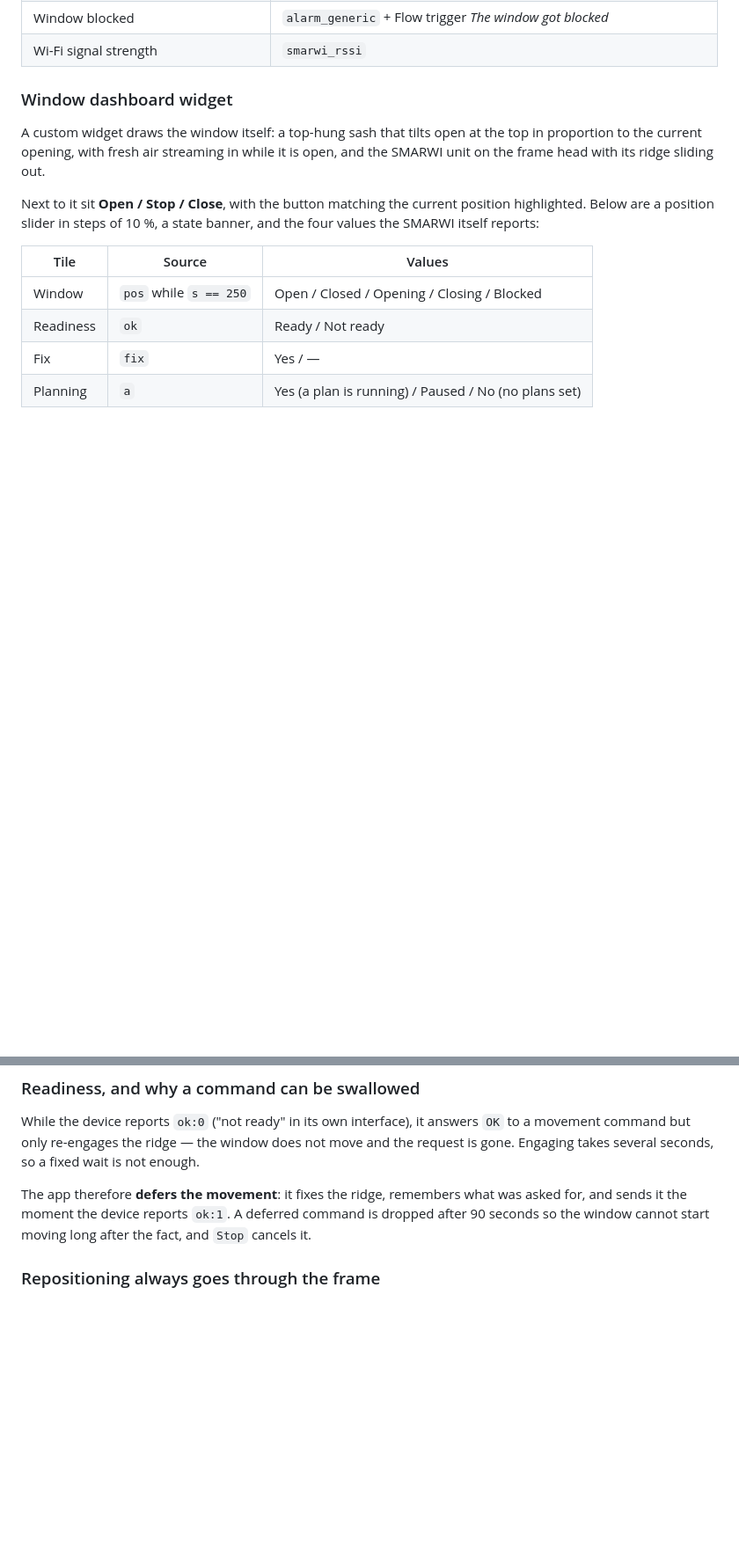
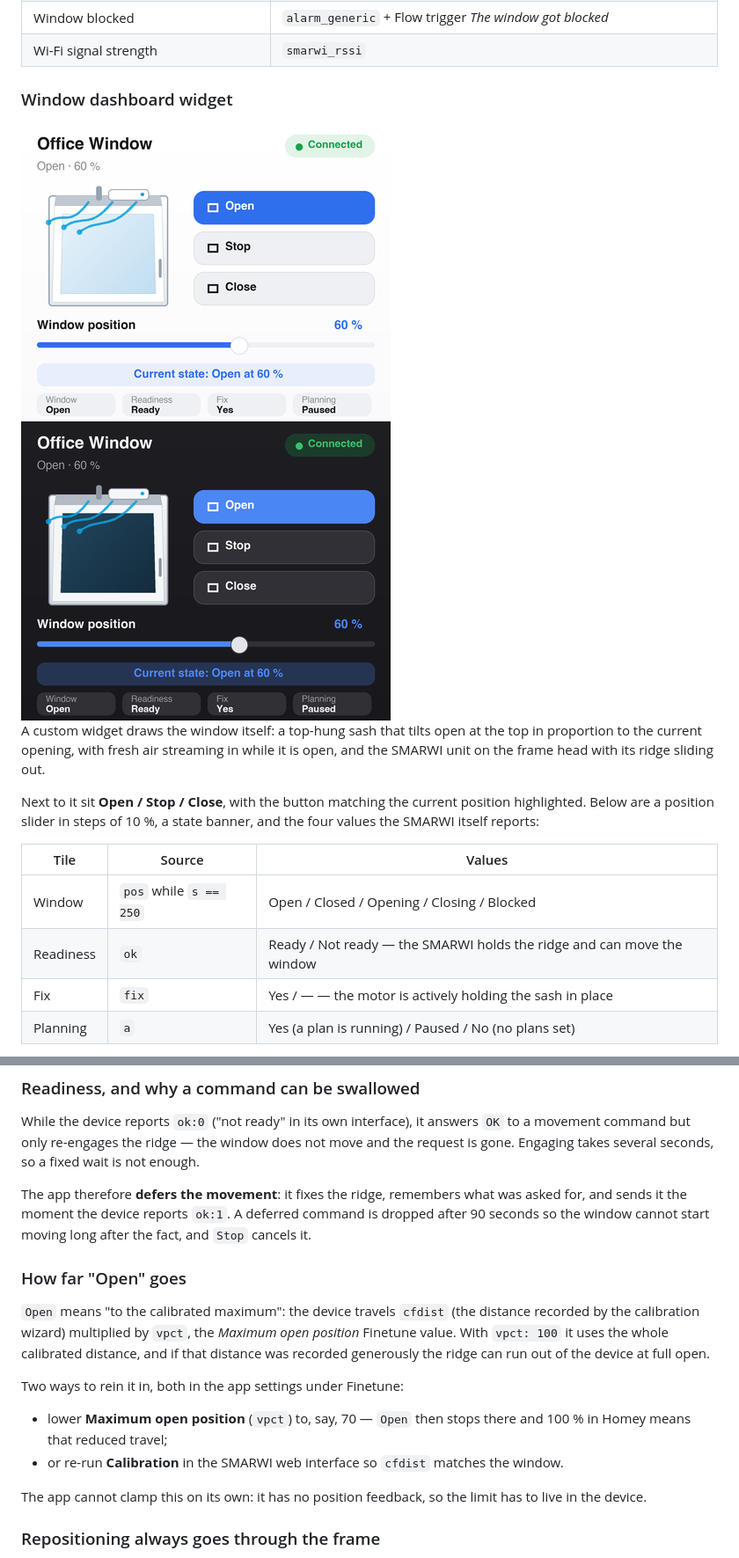
Before and after one commit to marlo8203/com.vektiva.smarwi, a Markdown page: README.md, 2 parts joined by grey strips. Shown at 88% size. Drawn GitHub-style; pictures changed too: docs/widget-dark.png (added), docs/widget-light.png (added); blank space fills up the shorter version.

```diff
--- a/README.md
+++ b/README.md
@@ -38,6 +38,9 @@ a second flat), or when the local route is temporarily down.
 
 ### Window dashboard widget
 
+<img src="docs/widget-light.png" width="420" alt="The Window widget in light mode">
+<img src="docs/widget-dark.png" width="420" alt="The Window widget in dark mode">
+
 A custom widget draws the window itself: a top-hung sash that tilts open at the top in
 proportion to the current opening, with fresh air streaming in while it is open, and
 the SMARWI unit on the frame head with its ridge sliding out.
@@ -49,8 +52,8 @@ values the SMARWI itself reports:
 | Tile | Source | Values |
 |---|---|---|
 | Window | `pos` while `s == 250` | Open / Closed / Opening / Closing / Blocked |
-| Readiness | `ok` | Ready / Not ready |
-| Fix | `fix` | Yes / — |
+| Readiness | `ok` | Ready / Not ready — the SMARWI holds the ridge and can move the window |
+| Fix | `fix` | Yes / — — the motor is actively holding the sash in place |
 | Planning | `a` | Yes (a plan is running) / Paused / No (no plans set) |
 
 State arrives by push, so the widget follows the window in real time. Tapping the
@@ -109,6 +112,22 @@ The app therefore **defers the movement**: it fixes the ridge, remembers what wa
 for, and sends it the moment the device reports `ok:1`. A deferred command is dropped
 after 90 seconds so the window cannot start moving long after the fact, and `Stop`
 cancels it.
+
+### How far "Open" goes
+
+`Open` means "to the calibrated maximum": the device travels `cfdist` (the distance
+recorded by the calibration wizard) multiplied by `vpct`, the *Maximum open position*
+Finetune value. With `vpct: 100` it uses the whole calibrated distance, and if that
+distance was recorded generously the ridge can run out of the device at full open.
+
+Two ways to rein it in, both in the app settings under Finetune:
+
+* lower **Maximum open position** (`vpct`) to, say, 70 — `Open` then stops there and
+  100 % in Homey means that reduced travel;
+* or re-run **Calibration** in the SMARWI web interface so `cfdist` matches the window.
+
+The app cannot clamp this on its own: it has no position feedback, so the limit has to
+live in the device.
 
 ### Repositioning always goes through the frame
 
```
Also changed, not shown: docs/app-store.png (added), 4 other files.
